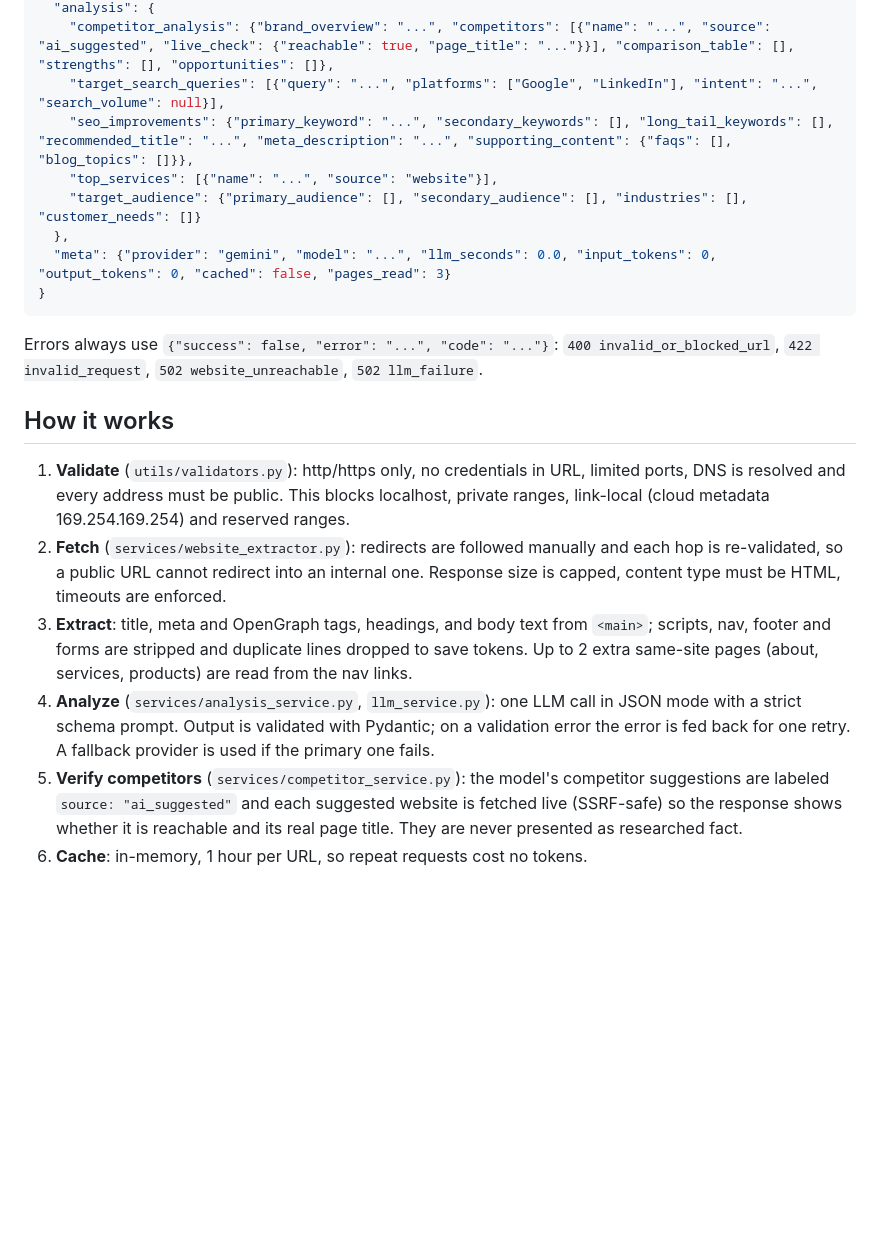
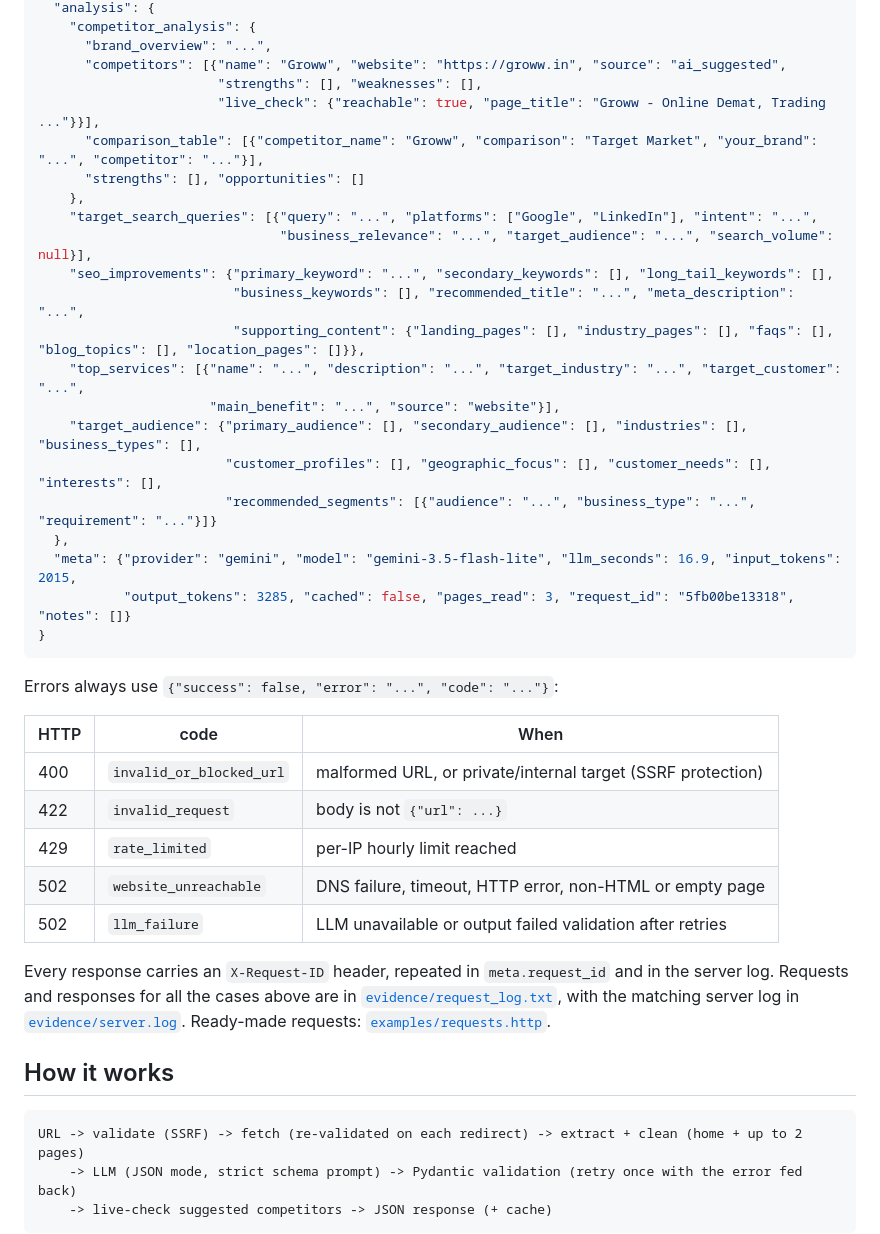
Before and after one commit to Shaurya55555/link-analysis-api, a Markdown page: README.md, the part around one of its changes. Drawn GitHub-style; blank space fills up the shorter version.

````diff
--- a/README.md
+++ b/README.md
@@ -42,22 +43,45 @@ Response shape (abridged):
   "analysis": {
-    "competitor_analysis": {"brand_overview": "...", "competitors": [{"name": "...", "source": "ai_suggested", "live_check": {"reachable": true, "page_title": "..."}}], "comparison_table": [], "strengths": [], "opportunities": []},
-    "target_search_queries": [{"query": "...", "platforms": ["Google", "LinkedIn"], "intent": "...", "search_volume": null}],
-    "seo_improvements": {"primary_keyword": "...", "secondary_keywords": [], "long_tail_keywords": [], "recommended_title": "...", "meta_description": "...", "supporting_content": {"faqs": [], "blog_topics": []}},
-    "top_services": [{"name": "...", "source": "website"}],
-    "target_audience": {"primary_audience": [], "secondary_audience": [], "industries": [], "customer_needs": []}
+    "competitor_analysis": {
+      "brand_overview": "...",
+      "competitors": [{"name": "Groww", "website": "https://groww.in", "source": "ai_suggested",
+                       "strengths": [], "weaknesses": [],
+                       "live_check": {"reachable": true, "page_title": "Groww - Online Demat, Trading ..."}}],
+      "comparison_table": [{"competitor_name": "Groww", "comparison": "Target Market", "your_brand": "...", "competitor": "..."}],
+      "strengths": [], "opportunities": []
+    },
+    "target_search_queries": [{"query": "...", "platforms": ["Google", "LinkedIn"], "intent": "...",
+                               "business_relevance": "...", "target_audience": "...", "search_volume": null}],
+    "seo_improvements": {"primary_keyword": "...", "secondary_keywords": [], "long_tail_keywords": [],
+                         "business_keywords": [], "recommended_title": "...", "meta_description": "...",
+                         "supporting_content": {"landing_pages": [], "industry_pages": [], "faqs": [], "blog_topics": [], "location_pages": []}},
+    "top_services": [{"name": "...", "description": "...", "target_industry": "...", "target_customer": "...",
+                      "main_benefit": "...", "source": "website"}],
+    "target_audience": {"primary_audience": [], "secondary_audience": [], "industries": [], "business_types": [],
+                        "customer_profiles": [], "geographic_focus": [], "customer_needs": [], "interests": [],
+                        "recommended_segments": [{"audience": "...", "business_type": "...", "requirement": "..."}]}
   },
-  "meta": {"provider": "gemini", "model": "...", "llm_seconds": 0.0, "input_tokens": 0, "output_tokens": 0, "cached": false, "pages_read": 3}
+  "meta": {"provider": "gemini", "model": "gemini-3.5-flash-lite", "llm_seconds": 16.9, "input_tokens": 2015,
+           "output_tokens": 3285, "cached": false, "pages_read": 3, "request_id": "5fb00be13318", "notes": []}
 }
 ```
 
-Errors always use `{"success": false, "error": "...", "code": "..."}`: `400 invalid_or_blocked_url`, `422 invalid_request`, `502 website_unreachable`, `502 llm_failure`.
+Errors always use `{"success": false, "error": "...", "code": "..."}`:
+
+| HTTP | code | When |
+|---|---|---|
+| 400 | `invalid_or_blocked_url` | malformed URL, or private/internal target (SSRF protection) |
+| 422 | `invalid_request` | body is not `{"url": ...}` |
+| 429 | `rate_limited` | per-IP hourly limit reached |
+| 502 | `website_unreachable` | DNS failure, timeout, HTTP error, non-HTML or empty page |
+| 502 | `llm_failure` | LLM unavailable or output failed validation after retries |
+
+Every response carries an `X-Request-ID` header, repeated in `meta.request_id` and in the server log. Requests and responses for all the cases above are in [`evidence/request_log.txt`](evidence/request_log.txt), with the matching server log in [`evidence/server.log`](evidence/server.log). Ready-made requests: [`examples/requests.http`](examples/requests.http).
 
 ## How it works
 
-1. **Validate** (`utils/validators.py`): http/https only, no credentials in URL, limited ports, DNS is resolved and every address must be public. This blocks localhost, private ranges, link-local (cloud metadata 169.254.169.254) and reserved ranges.
-2. **Fetch** (`services/website_extractor.py`): redirects are followed manually and each hop is re-validated, so a public URL cannot redirect into an internal one. Response size is capped, content type must be HTML, timeouts are enforced.
-3. **Extract**: title, meta and OpenGraph tags, headings, and body text from `<main>`; scripts, nav, footer and forms are stripped and duplicate lines dropped to save tokens. Up to 2 extra same-site pages (about, services, products) are read from the nav links.
-4. **Analyze** (`services/analysis_service.py`, `llm_service.py`): one LLM call in JSON mode with a strict schema prompt. Output is validated with Pydantic; on a validation error the error is fed back for one retry. A fallback provider is used if the primary one fails.
-5. **Verify competitors** (`services/competitor_service.py`): the model's competitor suggestions are labeled `source: "ai_suggested"` and each suggested website is fetched live (SSRF-safe) so the response shows whether it is reachable and its real page title. They are never presented as researched fact.
-6. **Cache**: in-memory, 1 hour per URL, so repeat requests cost no tokens.
+```
+URL -> validate (SSRF) -> fetch (re-validated on each redirect) -> extract + clean (home + up to 2 pages)
+    -> LLM (JSON mode, strict schema prompt) -> Pydantic validation (retry once with the error fed back)
+    -> live-check suggested competitors -> JSON response (+ cache)
+```
 
````
Also changed, not shown: other parts of README.md (+90 -69 lines), evidence/live-docs.png (added), 4 other files.
